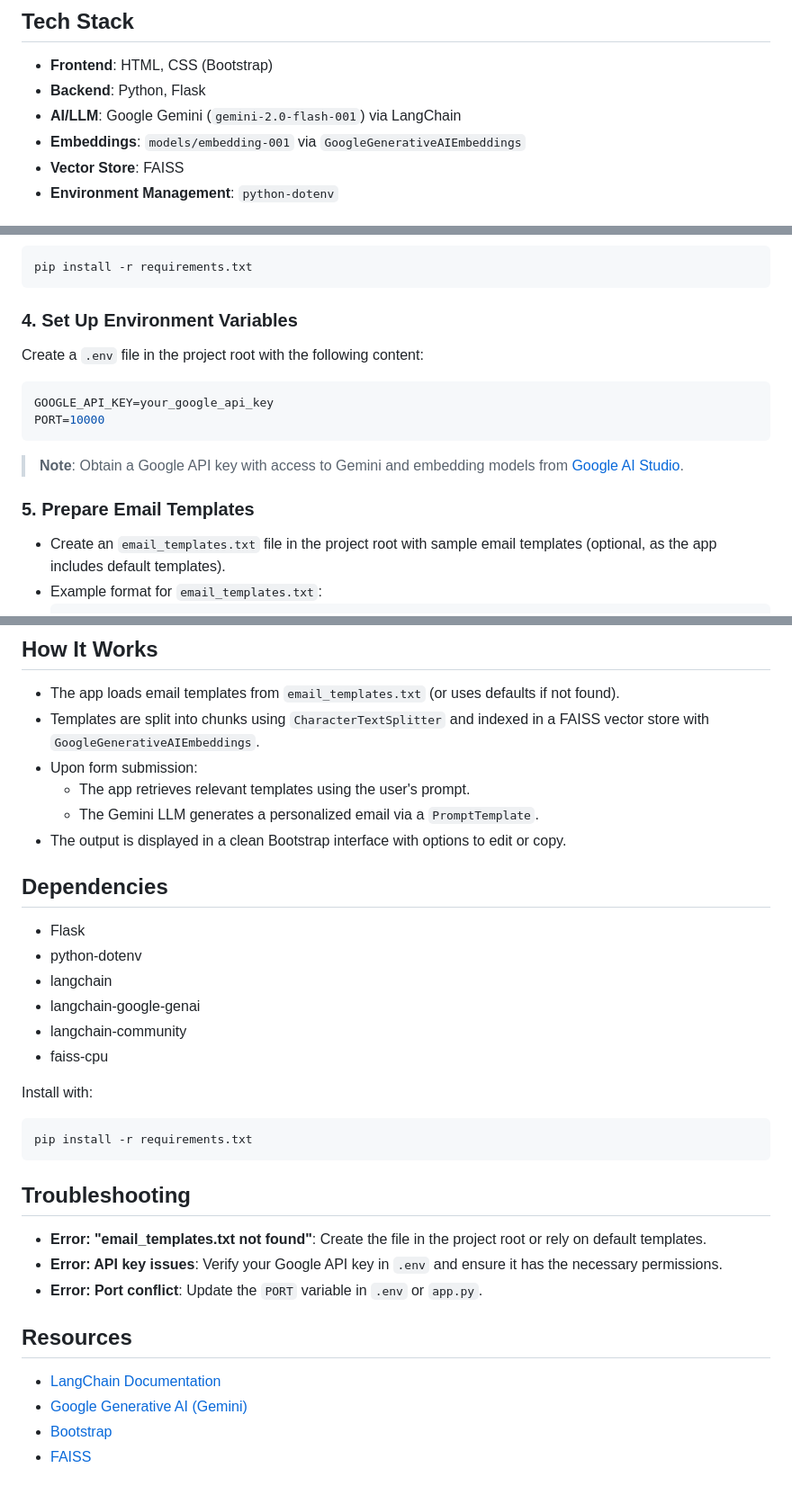
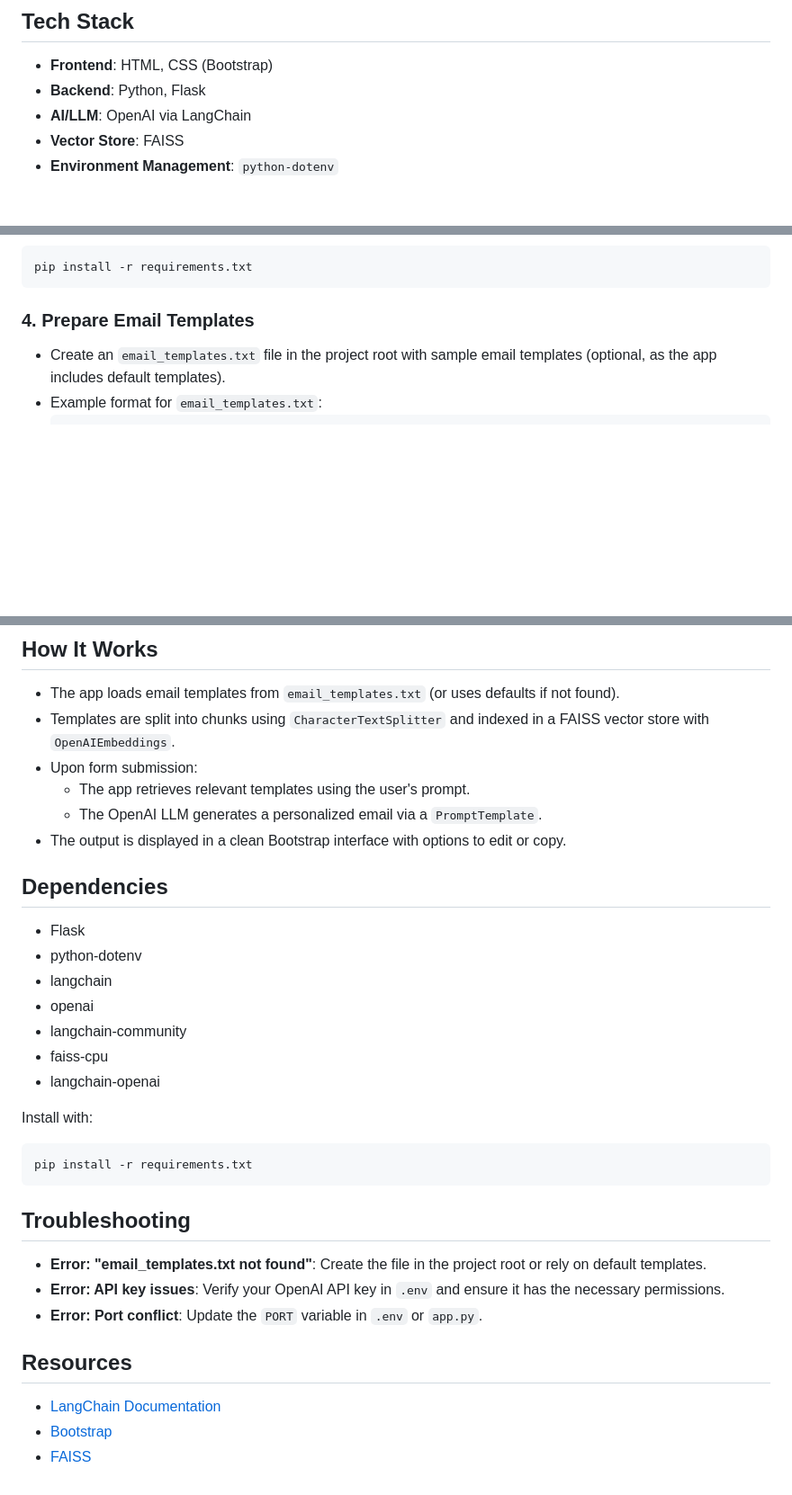
Before and after one commit to santheartist/Email_generator, a Markdown page: README.md, 3 parts joined by grey strips. Shown at 90% size. Rendered like a GitHub page; blank space fills up the shorter version.

````diff
--- a/README.md
+++ b/README.md
@@ -15,8 +15,7 @@ This Flask-based web application generates professional, personalized emails usi
 
 - **Frontend**: HTML, CSS (Bootstrap)
 - **Backend**: Python, Flask
-- **AI/LLM**: Google Gemini (`gemini-2.0-flash-001`) via LangChain
-- **Embeddings**: `models/embedding-001` via `GoogleGenerativeAIEmbeddings`
+- **AI/LLM**: OpenAI via LangChain
 - **Vector Store**: FAISS
 - **Environment Management**: `python-dotenv`
 
@@ -60,15 +59,7 @@ source venv/bin/activate
 pip install -r requirements.txt
 ```
 
-### 4. Set Up Environment Variables
-Create a `.env` file in the project root with the following content:
-```env
-GOOGLE_API_KEY=your_google_api_key
-PORT=10000
-```
-> **Note**: Obtain a Google API key with access to Gemini and embedding models from [Google AI Studio](https://ai.google.dev/).
-
-### 5. Prepare Email Templates
+### 4. Prepare Email Templates
 - Create an `email_templates.txt` file in the project root with sample email templates (optional, as the app includes default templates).
 - Example format for `email_templates.txt`:
   ```
@@ -117,19 +108,20 @@ Access the app at: 🔗 `http://localhost:10000`
 
 ## How It Works
 - The app loads email templates from `email_templates.txt` (or uses defaults if not found).
-- Templates are split into chunks using `CharacterTextSplitter` and indexed in a FAISS vector store with `GoogleGenerativeAIEmbeddings`.
+- Templates are split into chunks using `CharacterTextSplitter` and indexed in a FAISS vector store with `OpenAIEmbeddings`.
 - Upon form submission:
   - The app retrieves relevant templates using the user's prompt.
-  - The Gemini LLM generates a personalized email via a `PromptTemplate`.
+  - The OpenAI LLM generates a personalized email via a `PromptTemplate`.
 - The output is displayed in a clean Bootstrap interface with options to edit or copy.
 
 ## Dependencies
 - Flask
 - python-dotenv
 - langchain
-- langchain-google-genai
+- openai
 - langchain-community
 - faiss-cpu
+- langchain-openai
 
 Install with:
 ```bash
@@ -138,11 +130,10 @@ pip install -r requirements.txt
 
 ## Troubleshooting
 - **Error: "email_templates.txt not found"**: Create the file in the project root or rely on default templates.
-- **Error: API key issues**: Verify your Google API key in `.env` and ensure it has the necessary permissions.
+- **Error: API key issues**: Verify your OpenAI API key in `.env` and ensure it has the necessary permissions.
 - **Error: Port conflict**: Update the `PORT` variable in `.env` or `app.py`.
 
 ## Resources
 - [LangChain Documentation](https://www.langchain.com/)
-- [Google Generative AI (Gemini)](https://ai.google.dev/)
 - [Bootstrap](https://getbootstrap.com/)
 - [FAISS](https://github.com/facebookresearch/faiss)
````
Also changed, not shown: other parts of README.md (+1 -1 lines).
